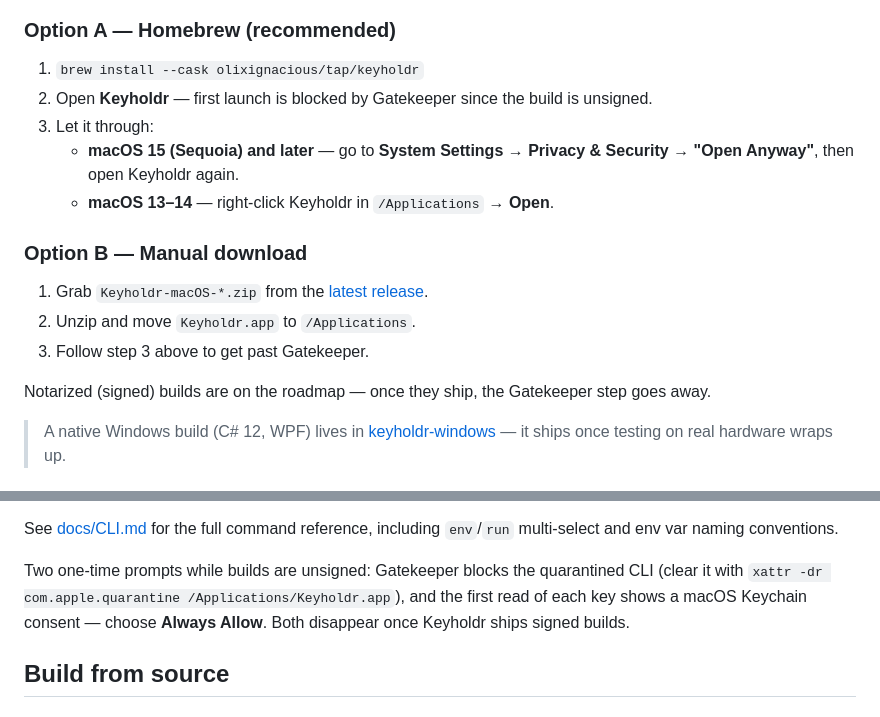
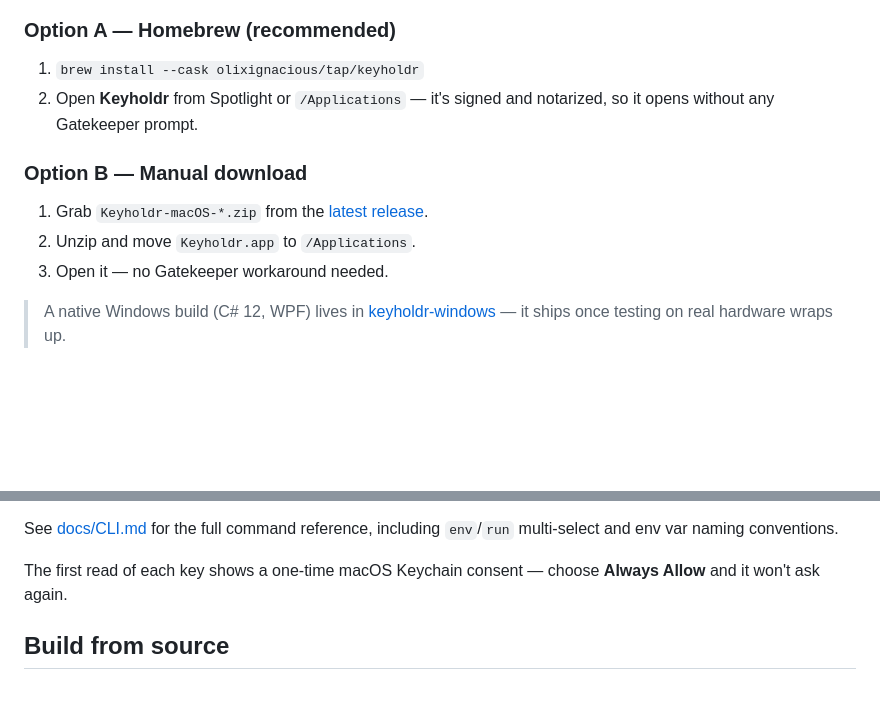
Before and after one commit to OlixIgnacious/keyholdr, a Markdown page: README.md, 2 parts joined by grey strips. GitHub-like rendering; blank space fills up the shorter version.

Commit message:
Remove Gatekeeper workaround steps now that builds are signed and notarized

```diff
--- a/README.md
+++ b/README.md
@@ -86,18 +86,13 @@ the roadmap.)*
 ### Option A — Homebrew (recommended)
 
 1. `brew install --cask olixignacious/tap/keyholdr`
-2. Open **Keyholdr** — first launch is blocked by Gatekeeper since the build is unsigned.
-3. Let it through:
-   - **macOS 15 (Sequoia) and later** — go to **System Settings → Privacy & Security → "Open Anyway"**, then open Keyholdr again.
-   - **macOS 13–14** — right-click Keyholdr in `/Applications` → **Open**.
+2. Open **Keyholdr** from Spotlight or `/Applications` — it's signed and notarized, so it opens without any Gatekeeper prompt.
 
 ### Option B — Manual download
 
 1. Grab `Keyholdr-macOS-*.zip` from the [latest release](https://github.com/OlixIgnacious/keyholdr/releases/latest).
 2. Unzip and move `Keyholdr.app` to `/Applications`.
-3. Follow step 3 above to get past Gatekeeper.
-
-Notarized (signed) builds are on the roadmap — once they ship, the Gatekeeper step goes away.
+3. Open it — no Gatekeeper workaround needed.
 
 <!-- Windows is hidden until testing on real hardware completes:
 | Windows 10/11 (x64) | `Keyholdr-windows-x64-*.zip` | **Still in testing** — built on CI but not yet verified on real hardware. Self-contained single `.exe`, no .NET install needed. SmartScreen: **More info → Run anyway**. |
@@ -150,11 +145,8 @@ addressable.
 See [docs/CLI.md](docs/CLI.md) for the full command reference, including
 `env`/`run` multi-select and env var naming conventions.
 
-Two one-time prompts while builds are unsigned: Gatekeeper blocks the
-quarantined CLI (clear it with
-`xattr -dr com.apple.quarantine /Applications/Keyholdr.app`), and the first
-read of each key shows a macOS Keychain consent — choose **Always Allow**.
-Both disappear once Keyholdr ships signed builds.
+The first read of each key shows a one-time macOS Keychain consent — choose
+**Always Allow** and it won't ask again.
 
 ## Build from source
 
```
